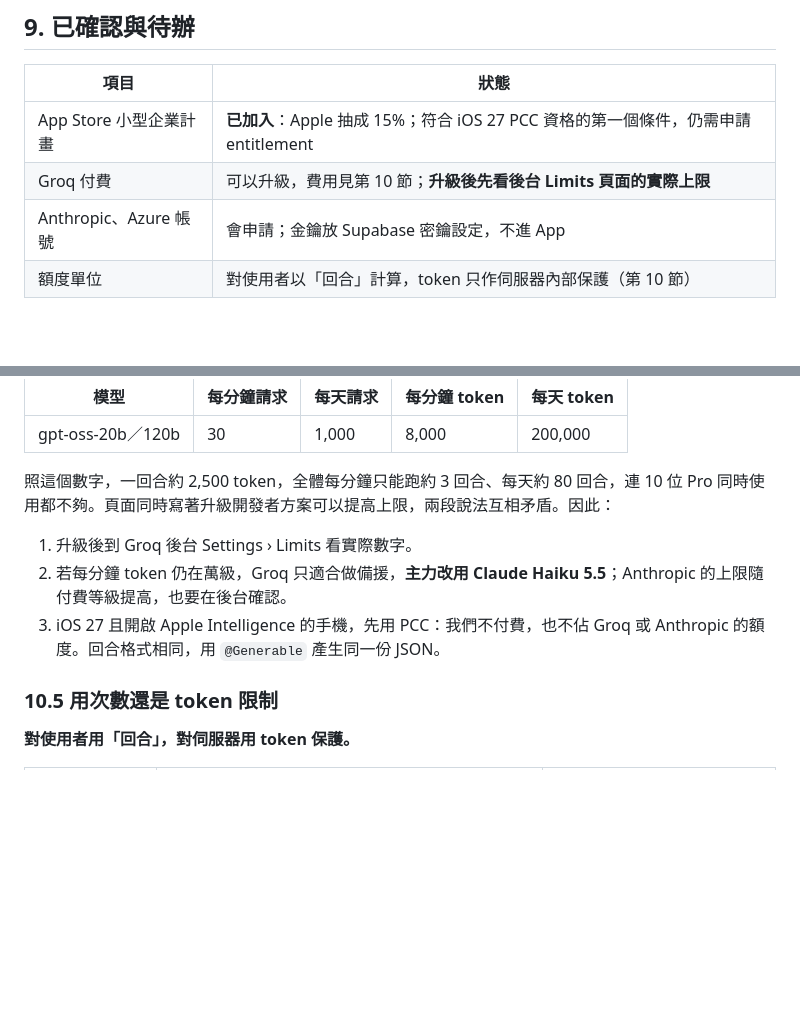
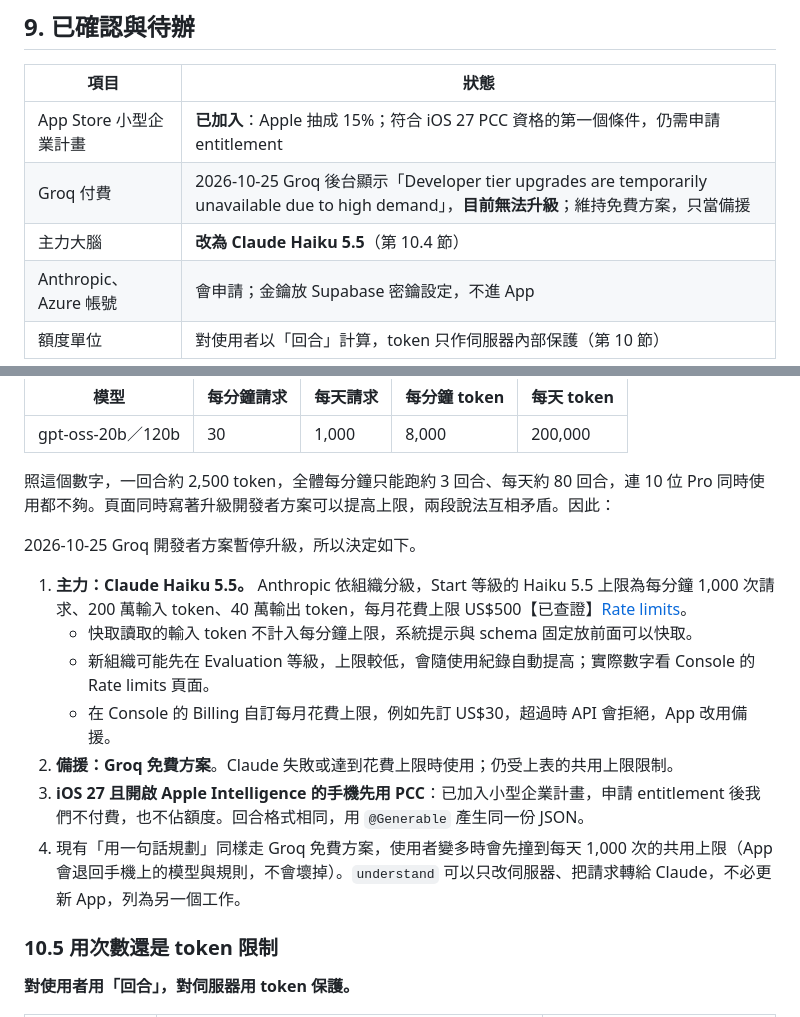
Before and after one commit to rio10255254/TaipeiBus, a Markdown page: VOICE_CHAT_DESIGN.md, 2 parts joined by grey strips. Rendered like a GitHub page; blank space fills up the shorter version.

Commit message:
Make Claude Haiku 5.5 the primary brain while Groq paid upgrades are closed
Co-Authored-By: Claude Opus 5.5 <noreply@anthropic.com>
Claude-Session: https://claude.ai/code/session_017GheaunYkLyxee75RjNnRC

```diff
--- a/VOICE_CHAT_DESIGN.md
+++ b/VOICE_CHAT_DESIGN.md
@@ -258,7 +258,8 @@ C 和 D 的差別只在伺服器呼叫哪一家。**第一版的伺服器要做
 | 項目 | 狀態 |
 | --- | --- |
 | App Store 小型企業計畫 | **已加入**：Apple 抽成 15%；符合 iOS 27 PCC 資格的第一個條件，仍需申請 entitlement |
-| Groq 付費 | 可以升級，費用見第 10 節；**升級後先看後台 Limits 頁面的實際上限** |
+| Groq 付費 | 2026-10-25 Groq 後台顯示「Developer tier upgrades are temporarily unavailable due to high demand」，**目前無法升級**；維持免費方案，只當備援 |
+| 主力大腦 | **改為 Claude Haiku 5.5**（第 10.4 節） |
 | Anthropic、Azure 帳號 | 會申請；金鑰放 Supabase 密鑰設定，不進 App |
 | 額度單位 | 對使用者以「回合」計算，token 只作伺服器內部保護（第 10 節） |
 
@@ -314,9 +315,15 @@ Groq 文件把下列數字標為開發者方案的基本上限，**以組織為
 
 照這個數字，一回合約 2,500 token，全體每分鐘只能跑約 3 回合、每天約 80 回合，連 10 位 Pro 同時使用都不夠。頁面同時寫著升級開發者方案可以提高上限，兩段說法互相矛盾。因此：
 
-1. 升級後到 Groq 後台 Settings › Limits 看實際數字。
-2. 若每分鐘 token 仍在萬級，Groq 只適合做備援，**主力改用 Claude Haiku 5.5**；Anthropic 的上限隨付費等級提高，也要在後台確認。
-3. iOS 27 且開啟 Apple Intelligence 的手機，先用 PCC：我們不付費，也不佔 Groq 或 Anthropic 的額度。回合格式相同，用 `@Generable` 產生同一份 JSON。
+2026-10-25 Groq 開發者方案暫停升級，所以決定如下。
+
+1. **主力：Claude Haiku 5.5。** Anthropic 依組織分級，Start 等級的 Haiku 5.5 上限為每分鐘 1,000 次請求、200 萬輸入 token、40 萬輸出 token，每月花費上限 US$500【已查證】[Rate limits](https://platform.claude.com/docs/en/api/rate-limits.md)。
+   - 快取讀取的輸入 token 不計入每分鐘上限，系統提示與 schema 固定放前面可以快取。
+   - 新組織可能先在 Evaluation 等級，上限較低，會隨使用紀錄自動提高；實際數字看 Console 的 Rate limits 頁面。
+   - 在 Console 的 Billing 自訂每月花費上限，例如先訂 US$30，超過時 API 會拒絕，App 改用備援。
+2. **備援：Groq 免費方案**。Claude 失敗或達到花費上限時使用；仍受上表的共用上限限制。
+3. **iOS 27 且開啟 Apple Intelligence 的手機先用 PCC**：已加入小型企業計畫，申請 entitlement 後我們不付費，也不佔額度。回合格式相同，用 `@Generable` 產生同一份 JSON。
+4. 現有「用一句話規劃」同樣走 Groq 免費方案，使用者變多時會先撞到每天 1,000 次的共用上限（App 會退回手機上的模型與規則，不會壞掉）。`understand` 可以只改伺服器、把請求轉給 Claude，不必更新 App，列為另一個工作。
 
 ### 10.5 用次數還是 token 限制
 
```
